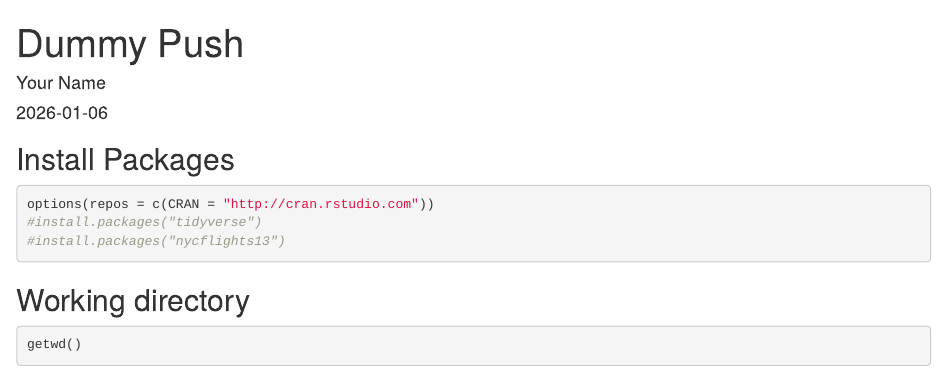
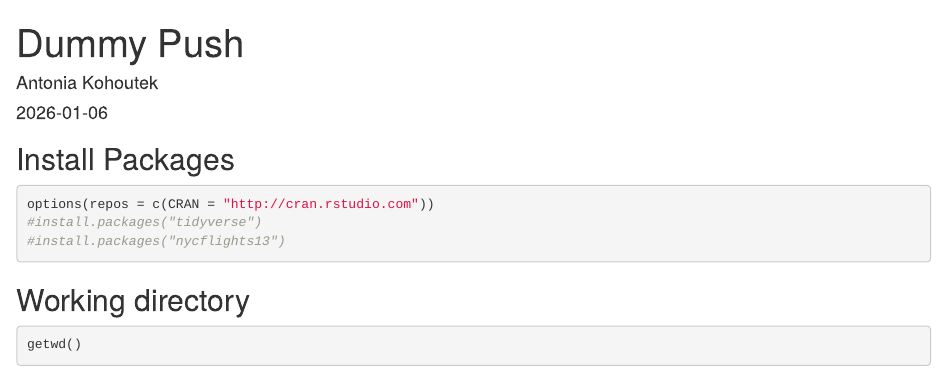
Before and after one commit to eakohoutek-jpg/BIS15L_W26_eakohoutek, an R Markdown document (datascibiol-master/lab1/dummy_push.Rmd): the page in a window 1100 px wide, from its top. Rendered offline with R 4.5, knitr and Pandoc, with nearby package versions; some code elsewhere in the file could not run offline.

Commit message:
Update dummy_push.Rmd

```diff
--- a/datascibiol-master/lab1/dummy_push.Rmd
+++ b/datascibiol-master/lab1/dummy_push.Rmd
@@ -1,6 +1,6 @@
 ---
 title: "Dummy Push"
-author: "Your Name"
+author: "Antonia Kohoutek"
 date: "`r Sys.Date()`"
 output: html_document
 ---
```
